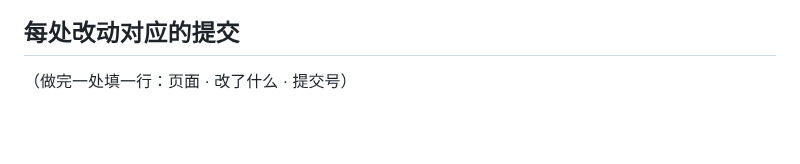
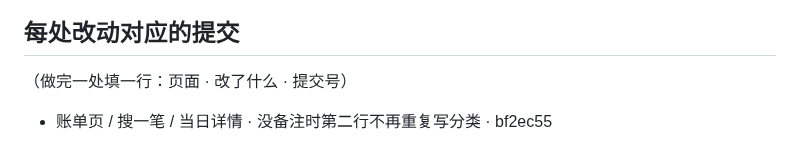
Before and after one commit to topukk45-arch/baofu-ledger, a Markdown page: HANDOFF.md, the part around the change. GitHub-like rendering; blank space fills up the shorter version.

Commit message:
1024-Y：交接文档记下提交号 [skip ci]
Co-Authored-By: Claude Opus 5.5 <noreply@anthropic.com>
Claude-Session: https://claude.ai/code/session_01EsM14eepGZXx2rTT7DgYBg

```diff
--- a/HANDOFF.md
+++ b/HANDOFF.md
@@ -51,3 +51,4 @@
 
 ## 每处改动对应的提交
 （做完一处填一行：页面 · 改了什么 · 提交号）
+- 账单页 / 搜一笔 / 当日详情 · 没备注时第二行不再重复写分类 · bf2ec55
```
